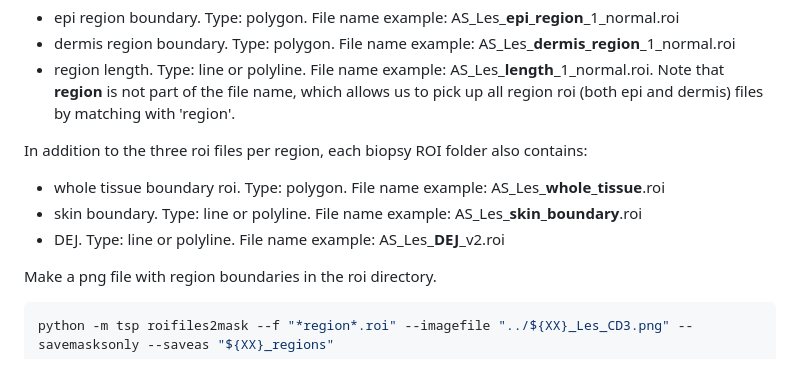
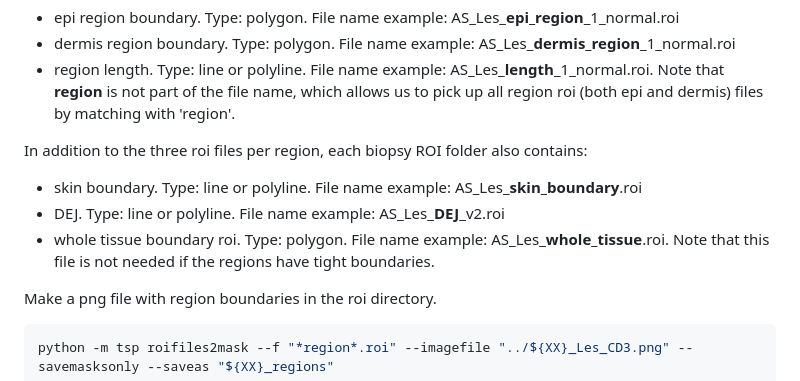
Before and after one commit to youyifong/lesion_normal_comparison, a Markdown page: workbook.md, the part around the change. Drawn GitHub-style.

```diff
--- a/workbook.md
+++ b/workbook.md
@@ -24,9 +24,9 @@ A biopsy is divided into contiguous regions. A region is either lesion (ulcerati
 - region length. Type: line or polyline. File name example: AS_Les_**length**_1_normal.roi. Note that **region** is not part of the file name, which allows us to pick up all region roi (both epi and dermis) files by matching with 'region'.
 
 In addition to the three roi files per region, each biopsy ROI folder also contains:
-- whole tissue boundary roi. Type: polygon. File name example: AS_Les_**whole_tissue**.roi
 - skin boundary. Type: line or polyline. File name example: AS_Les_**skin_boundary**.roi
 - DEJ. Type: line or polyline. File name example: AS_Les_**DEJ**_v2.roi
+- whole tissue boundary roi. Type: polygon. File name example: AS_Les_**whole_tissue**.roi. Note that this file is not needed if the regions have tight boundaries.
 
 
 Make a png file with region boundaries in the roi directory.
```
